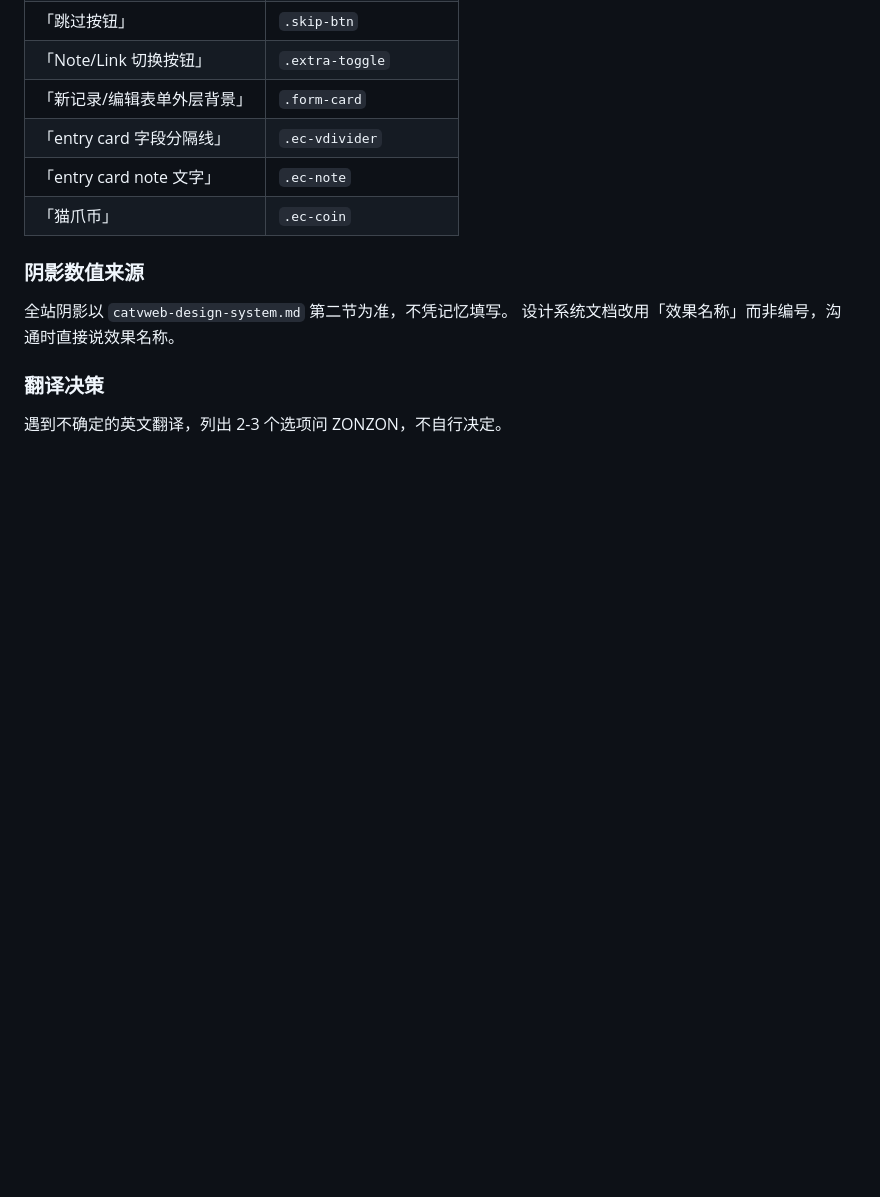
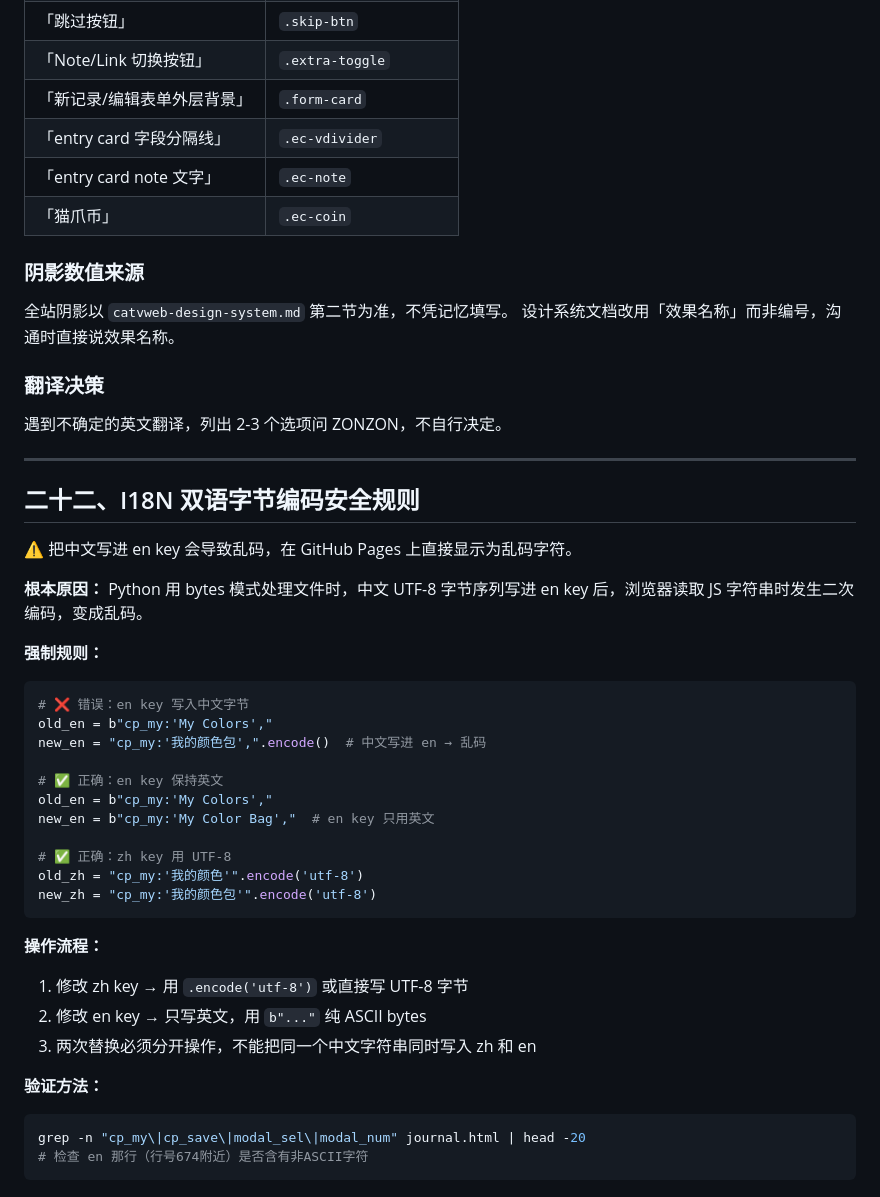
Before and after one commit to VZON7/catVweb, a Markdown page: catvweb-journal-SKILL.md, the part around the change. Rendered like a GitHub page; blank space fills up the shorter version.

Commit message:
update skill -22

````diff
--- a/catvweb-journal-SKILL.md
+++ b/catvweb-journal-SKILL.md
@@ -403,3 +403,40 @@ sed -n "$((START+1)),$((END-1))p" journal.html | tr -d '\r' > /tmp/check.js && n
 
 ### 翻译决策
 遇到不确定的英文翻译，列出 2-3 个选项问 ZONZON，不自行决定。
+
+
+---
+
+## 二十二、I18N 双语字节编码安全规则
+
+⚠️ 把中文写进 en key 会导致乱码，在 GitHub Pages 上直接显示为乱码字符。
+
+**根本原因：**
+Python 用 bytes 模式处理文件时，中文 UTF-8 字节序列写进 en key 后，浏览器读取 JS 字符串时发生二次编码，变成乱码。
+
+**强制规则：**
+
+```python
+# ❌ 错误：en key 写入中文字节
+old_en = b"cp_my:'My Colors',"
+new_en = "cp_my:'我的颜色包',".encode()  # 中文写进 en → 乱码
+
+# ✅ 正确：en key 保持英文
+old_en = b"cp_my:'My Colors',"
+new_en = b"cp_my:'My Color Bag',"  # en key 只用英文
+
+# ✅ 正确：zh key 用 UTF-8
+old_zh = "cp_my:'我的颜色'".encode('utf-8')
+new_zh = "cp_my:'我的颜色包'".encode('utf-8')
+```
+
+**操作流程：**
+1. 修改 zh key → 用 `.encode('utf-8')` 或直接写 UTF-8 字节
+2. 修改 en key → 只写英文，用 `b"..."` 纯 ASCII bytes
+3. 两次替换必须分开操作，不能把同一个中文字符串同时写入 zh 和 en
+
+**验证方法：**
+```bash
+grep -n "cp_my\|cp_save\|modal_sel\|modal_num" journal.html | head -20
+# 检查 en 那行（行号674附近）是否含有非ASCII字符
+```
````
